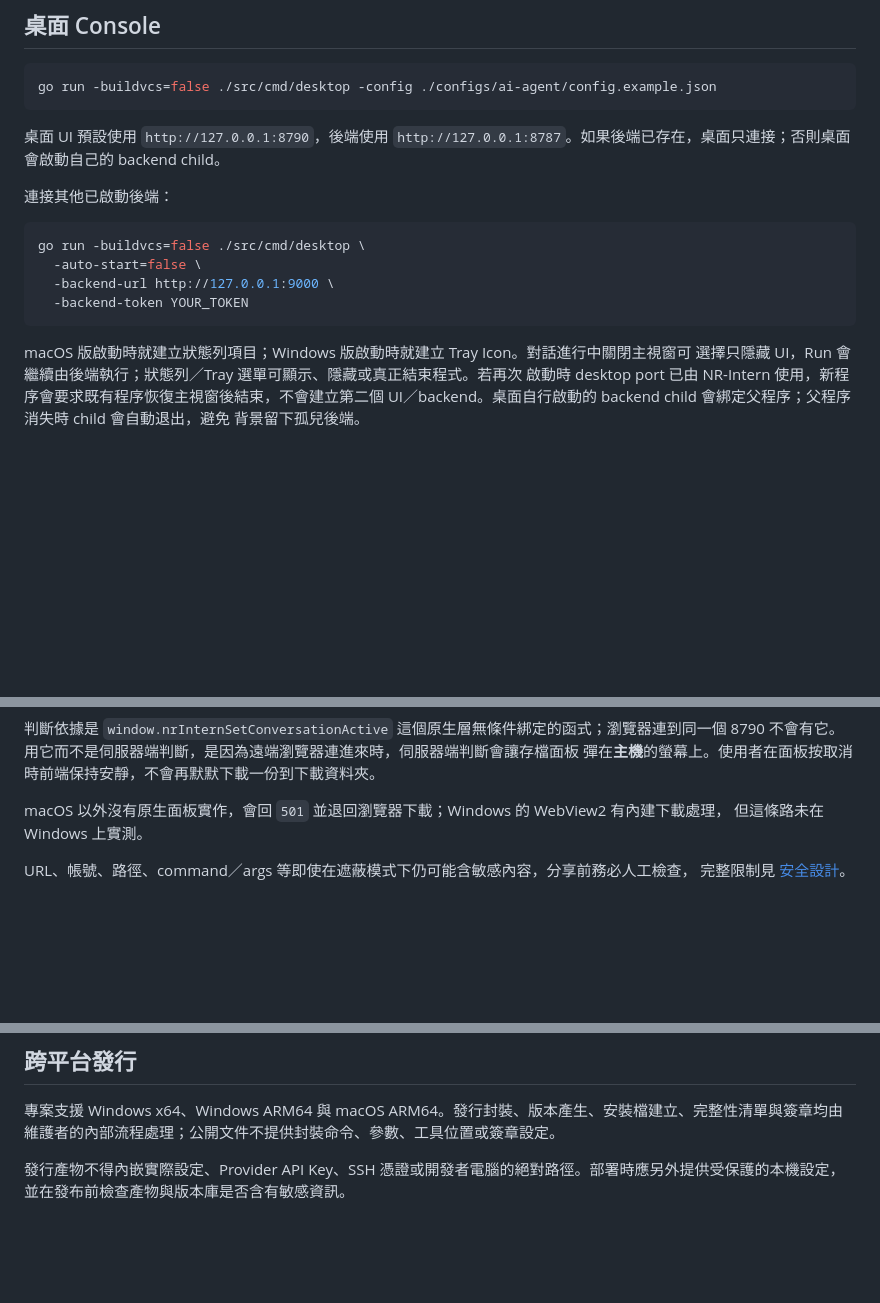
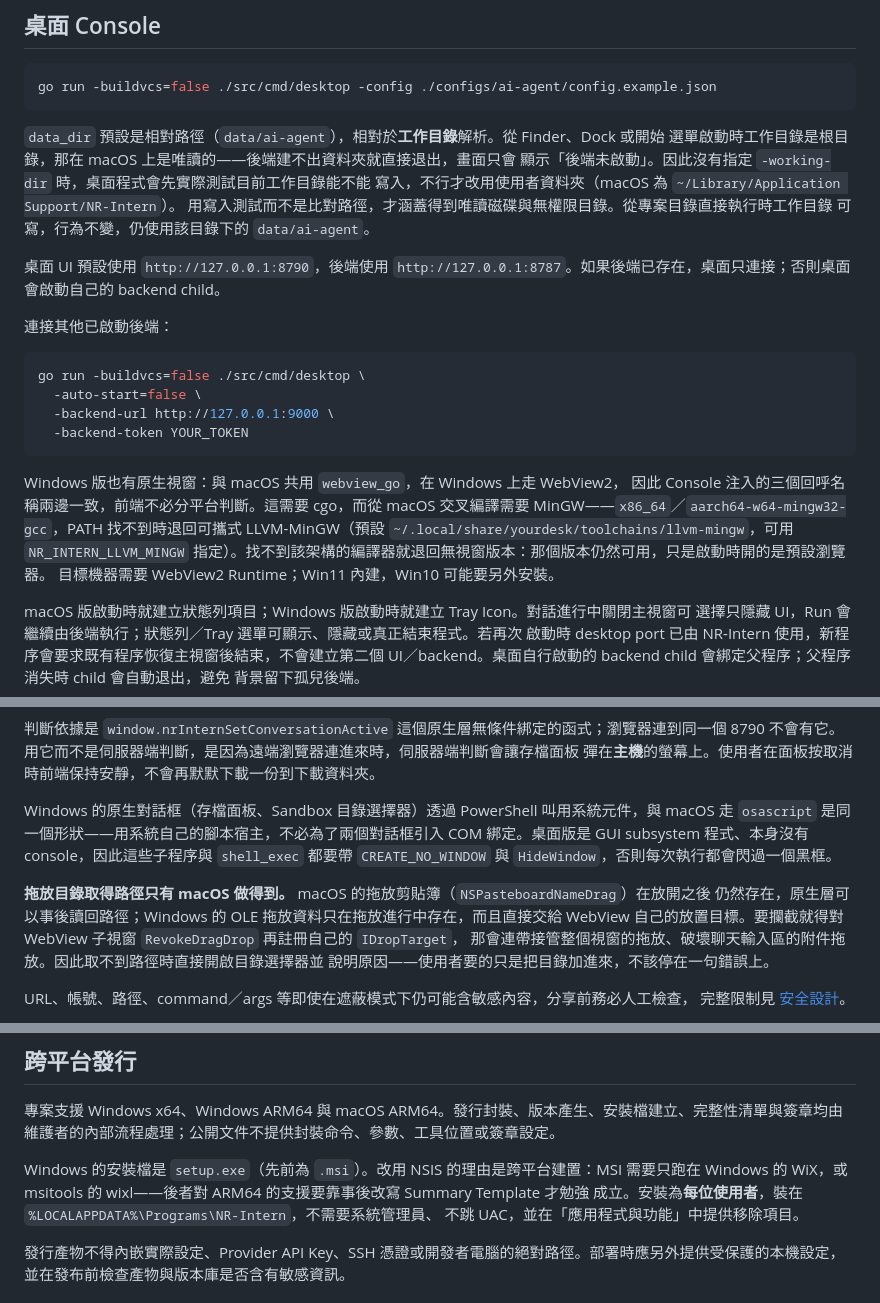
Before and after one commit to VaderChen/NR-Intern, a Markdown page: docs/ai-agent/DEVELOPMENT.md, 3 parts joined by grey strips. Drawn GitHub-style; blank space fills up the shorter version.

Commit message:
Document what Windows can and cannot do
Records the native window and the toolchain it needs, the tray's version-4
event decoding and where its icon comes from, the console-window flag every
child process needs, and the working directory rule that decides where data
lands.

Also the one thing that has no Windows implementation: reading a path from a
dropped folder. macOS keeps the drag pasteboard after the drop; Windows does
not, and taking over the WebView's drop target to intercept it would cost
attachment drops in the composer. Written down so the next person does not
spend the afternoon looking for the missing function.

Co-Authored-By: Claude Opus 5 <noreply@anthropic.com>

````diff
--- a/docs/ai-agent/DEVELOPMENT.md
+++ b/docs/ai-agent/DEVELOPMENT.md
@@ -212,6 +212,13 @@ go run -buildvcs=false ./src/cmd/server -config ./configs/ai-agent/config.exampl
 go run -buildvcs=false ./src/cmd/desktop -config ./configs/ai-agent/config.example.json
 ```
 
+`data_dir` 預設是相對路徑（`data/ai-agent`），相對於**工作目錄**解析。從 Finder、Dock 或開始
+選單啟動時工作目錄是根目錄，那在 macOS 上是唯讀的——後端建不出資料夾就直接退出，畫面只會
+顯示「後端未啟動」。因此沒有指定 `-working-dir` 時，桌面程式會先實際測試目前工作目錄能不能
+寫入，不行才改用使用者資料夾（macOS 為 `~/Library/Application Support/NR-Intern`）。
+用寫入測試而不是比對路徑，才涵蓋得到唯讀磁碟與無權限目錄。從專案目錄直接執行時工作目錄
+可寫，行為不變，仍使用該目錄下的 `data/ai-agent`。
+
 桌面 UI 預設使用 `http://127.0.0.1:8790`，後端使用 `http://127.0.0.1:8787`。如果後端已存在，桌面只連接；否則桌面會啟動自己的 backend child。
 
 連接其他已啟動後端：
@@ -222,6 +229,13 @@ go run -buildvcs=false ./src/cmd/desktop \
   -backend-url http://127.0.0.1:9000 \
   -backend-token YOUR_TOKEN
 ```
+
+Windows 版也有原生視窗：與 macOS 共用 `webview_go`，在 Windows 上走 WebView2，
+因此 Console 注入的三個回呼名稱兩邊一致，前端不必分平台判斷。這需要 cgo，而從 macOS
+交叉編譯需要 MinGW——`x86_64`／`aarch64-w64-mingw32-gcc`，PATH 找不到時退回可攜式
+LLVM-MinGW（預設 `~/.local/share/yourdesk/toolchains/llvm-mingw`，可用 `NR_INTERN_LLVM_MINGW`
+指定）。找不到該架構的編譯器就退回無視窗版本：那個版本仍然可用，只是啟動時開的是預設瀏覽器。
+目標機器需要 WebView2 Runtime；Win11 內建，Win10 可能要另外安裝。
 
 macOS 版啟動時就建立狀態列項目；Windows 版啟動時就建立 Tray Icon。對話進行中關閉主視窗可
 選擇只隱藏 UI，Run 會繼續由後端執行；狀態列／Tray 選單可顯示、隱藏或真正結束程式。若再次
@@ -284,8 +298,16 @@ macOS 以 `osascript` 的 `choose file name` 實作，與資料夾選擇同一
 8790 不會有它。用它而不是伺服器端判斷，是因為遠端瀏覽器連進來時，伺服器端判斷會讓存檔面板
 彈在**主機**的螢幕上。使用者在面板按取消時前端保持安靜，不會再默默下載一份到下載資料夾。
 
-macOS 以外沒有原生面板實作，會回 `501` 並退回瀏覽器下載；Windows 的 WebView2 有內建下載處理，
-但這條路未在 Windows 上實測。
+Windows 的原生對話框（存檔面板、Sandbox 目錄選擇器）透過 PowerShell 叫用系統元件，與 macOS
+走 `osascript` 是同一個形狀——用系統自己的腳本宿主，不必為了兩個對話框引入 COM 綁定。桌面版是
+GUI subsystem 程式、本身沒有 console，因此這些子程序與 `shell_exec` 都要帶 `CREATE_NO_WINDOW`
+與 `HideWindow`，否則每次執行都會閃過一個黑框。
+
+**拖放目錄取得路徑只有 macOS 做得到。** macOS 的拖放剪貼簿（`NSPasteboardNameDrag`）在放開之後
+仍然存在，原生層可以事後讀回路徑；Windows 的 OLE 拖放資料只在拖放進行中存在，而且直接交給
+WebView 自己的放置目標。要攔截就得對 WebView 子視窗 `RevokeDragDrop` 再註冊自己的 `IDropTarget`，
+那會連帶接管整個視窗的拖放、破壞聊天輸入區的附件拖放。因此取不到路徑時直接開啟目錄選擇器並
+說明原因——使用者要的只是把目錄加進來，不該停在一句錯誤上。
 
 URL、帳號、路徑、command／args 等即使在遮蔽模式下仍可能含敏感內容，分享前務必人工檢查，
 完整限制見 [安全設計](SECURITY.md)。
@@ -339,6 +361,11 @@ go test -buildvcs=false ./src/...
 
 專案支援 Windows x64、Windows ARM64 與 macOS ARM64。發行封裝、版本產生、安裝檔建立、完整性清單與簽章均由維護者的內部流程處理；公開文件不提供封裝命令、參數、工具位置或簽章設定。
 
+Windows 的安裝檔是 `setup.exe`（先前為 `.msi`）。改用 NSIS 的理由是跨平台建置：MSI 需要只跑在
+Windows 的 WiX，或 msitools 的 wixl——後者對 ARM64 的支援要靠事後改寫 Summary Template 才勉強
+成立。安裝為**每位使用者**，裝在 `%LOCALAPPDATA%\Programs\NR-Intern`，不需要系統管理員、
+不跳 UAC，並在「應用程式與功能」中提供移除項目。
+
 發行產物不得內嵌實際設定、Provider API Key、SSH 憑證或開發者電腦的絕對路徑。部署時應另外提供受保護的本機設定，並在發布前檢查產物與版本庫是否含有敏感資訊。
 
 ## MCP smoke test
````
Also changed, not shown: docs/ai-agent/ARCHITECTURE.md (+9 -2 lines).
